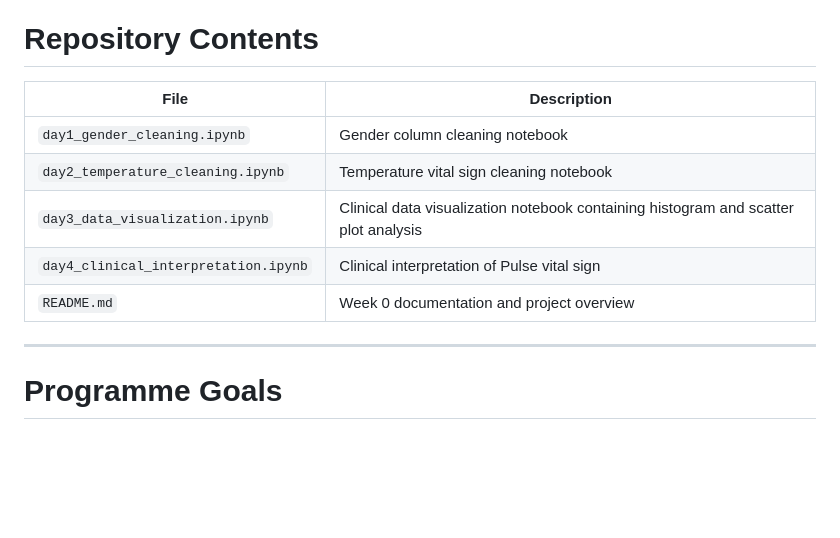
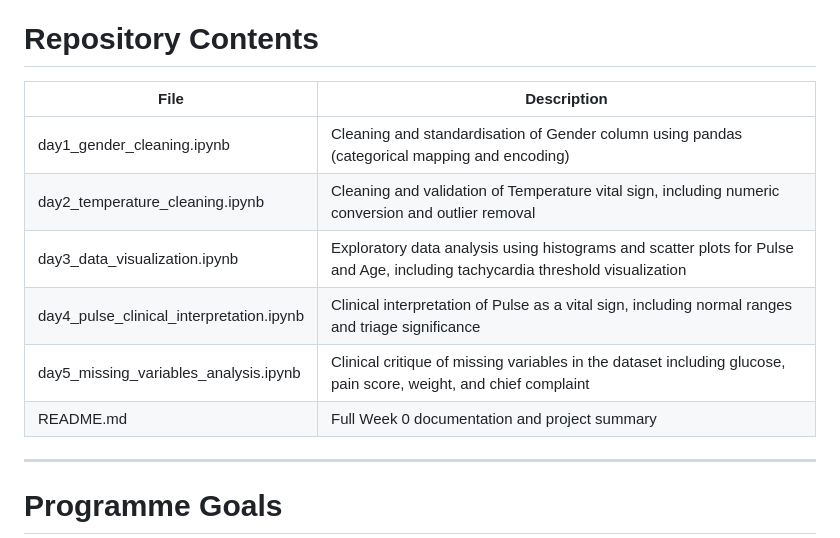
Before and after one commit to Shakada26/carisurg-portfolio, a Markdown page: README.md, the part around the change. Rendered like a GitHub page; blank space fills up the shorter version.

```diff
--- a/README.md
+++ b/README.md
@@ -153,13 +153,15 @@ Pulse abnormalities may indicate cardiovascular compromise, infection, hypovolem
 
 # Repository Contents
 
-| File | Description |
-|---|---|
-| `day1_gender_cleaning.ipynb` | Gender column cleaning notebook |
-| `day2_temperature_cleaning.ipynb` | Temperature vital sign cleaning notebook |
-| `day3_data_visualization.ipynb` | Clinical data visualization notebook containing histogram and scatter plot analysis |
-| `day4_clinical_interpretation.ipynb` | Clinical interpretation of Pulse vital sign |
-| `README.md` | Week 0 documentation and project overview |
+| File                                     | Description                                                                                                                   |
+| ---------------------------------------- | ----------------------------------------------------------------------------------------------------------------------------- |
+| day1_gender_cleaning.ipynb               | Cleaning and standardisation of Gender column using pandas (categorical mapping and encoding)                                 |
+| day2_temperature_cleaning.ipynb          | Cleaning and validation of Temperature vital sign, including numeric conversion and outlier removal                           |
+| day3_data_visualization.ipynb            | Exploratory data analysis using histograms and scatter plots for Pulse and Age, including tachycardia threshold visualization |
+| day4_pulse_clinical_interpretation.ipynb | Clinical interpretation of Pulse as a vital sign, including normal ranges and triage significance                             |
+| day5_missing_variables_analysis.ipynb    | Clinical critique of missing variables in the dataset including glucose, pain score, weight, and chief complaint              |
+| README.md                                | Full Week 0 documentation and project summary                                                                                 |
+
 
 ---
 
```
